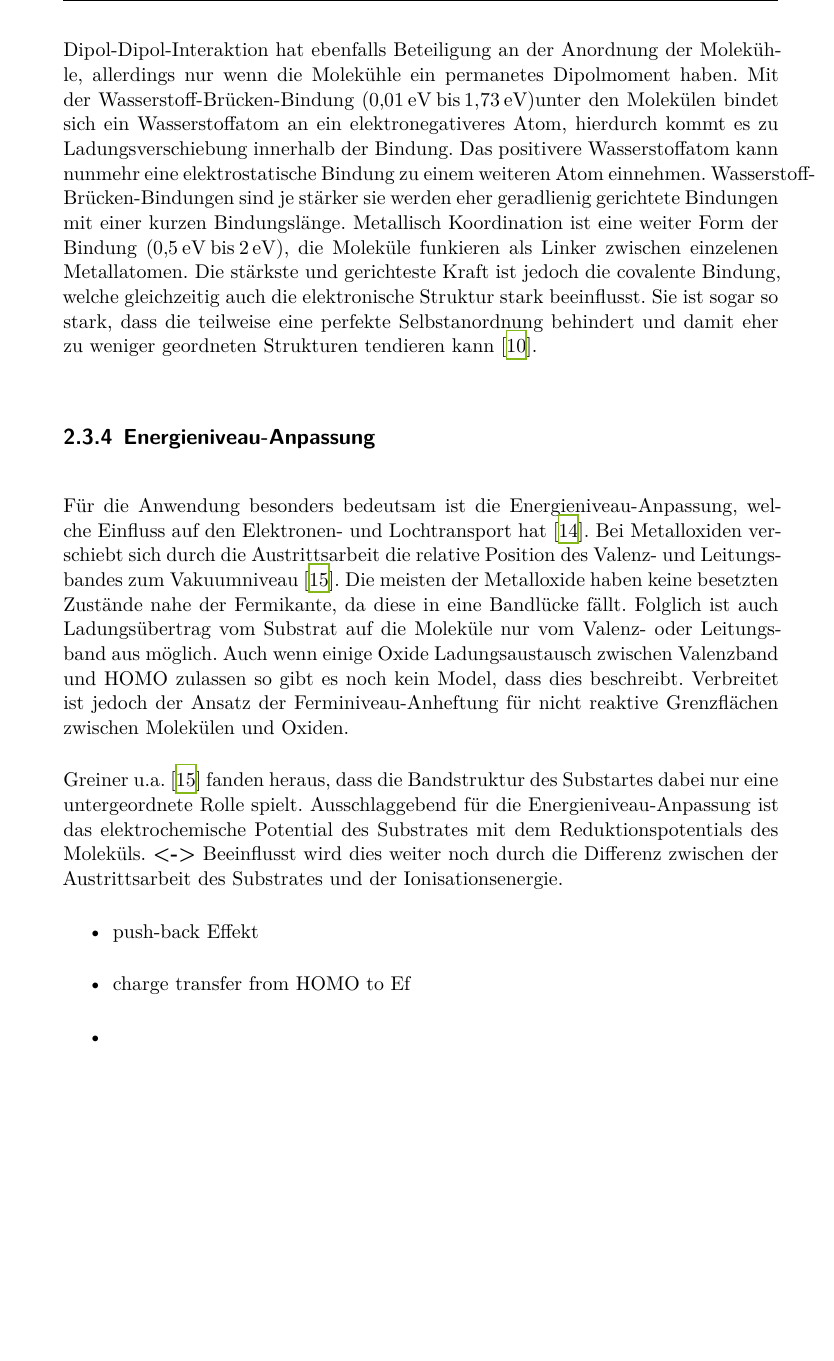
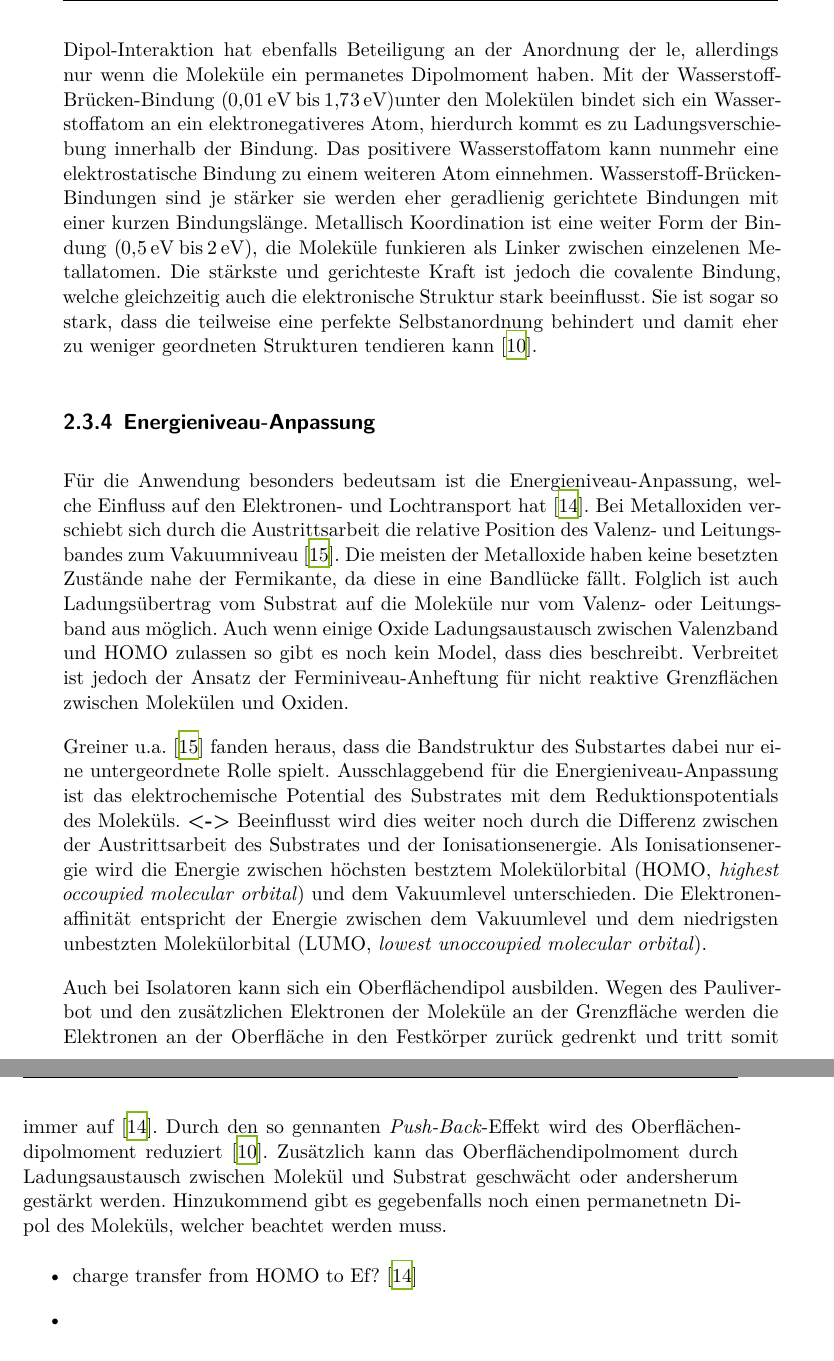
Before and after one commit to Vale112/master_thesis, a LaTeX thesis (thesis.tex, which reads content/02_Grundlagen.tex): part of page 14 of 49 before the commit and two parts of pages 14 and 15 of 49 after it, the two joined at a grey line, cut so that both start at the same text, the shorter picture padded with empty space. Compiled offline with XeLaTeX.

Commit message:
Updated Energy alignment

```diff
--- a/content/02_Grundlagen.tex
+++ b/content/02_Grundlagen.tex
@@ -193,7 +193,7 @@
             Dabei sind vor Allem gerichtete Kräfte wichtig um die Regelmäßigkeit zu erhalten.
             Schwächste und ungerichteste Kraft ist die Van-der-Waals-Kraft, genauer die Debye-Wechselwirkung (\SIrange{0.02}{0.1}{\electronvolt}), die allerdings sehr langreichweitig ist.
             Weitere Ursache ist der Einfluss des Substrates auf die Wechselwirkung den Molekülen untereinander, z.B. durch Oszillationen des Oberflächenpotentials.
-            Die Keeson-Wechselwirkung als Ursache der Dipol-Dipol-Interaktion hat ebenfalls Beteiligung an der Anordnung der Molekühle, allerdings nur wenn die Molekühle ein permanetes Dipolmoment haben.
+            Die Keeson-Wechselwirkung als Ursache der Dipol-Dipol-Interaktion hat ebenfalls Beteiligung an der Anordnung der le, allerdings nur wenn die Moleküle ein permanetes Dipolmoment haben.
             Mit der Wasserstoff-Brücken-Bindung (\SIrange{0.01}{1.73}{\electronvolt})unter den Molekülen bindet sich ein Wasserstoffatom an ein elektronegativeres Atom, hierdurch kommt es zu Ladungsverschiebung innerhalb der Bindung.
             Das positivere Wasserstoffatom kann nunmehr eine elektrostatische Bindung zu einem weiteren Atom einnehmen.
             Wasserstoff-Brücken-Bindungen sind je stärker sie werden eher geradlienig gerichtete Bindungen mit einer kurzen Bindungslänge.
@@ -212,9 +212,18 @@
         Greiner u.a. \cite{IF_3} fanden heraus, dass die Bandstruktur des Substartes dabei nur eine untergeordnete Rolle spielt.
         Ausschlaggebend für die Energieniveau-Anpassung ist das elektrochemische Potential des Substrates mit dem Reduktionspotentials des Moleküls. \textbf{<->}
         Beeinflusst wird dies weiter noch durch die Differenz zwischen der Austrittsarbeit des Substrates und der Ionisationsenergie.
+        Als Ionisationsenergie wird die Energie zwischen höchsten bestztem Molekülorbital (HOMO, \textit{highest occoupied molecular orbital}) und dem Vakuumlevel unterschieden.
+        Die Elektronenaffinität entspricht der Energie zwischen dem Vakuumlevel und dem niedrigsten unbestzten Molekülorbital (LUMO, \textit{lowest unoccoupied molecular orbital}).
+
+        Auch bei Isolatoren kann sich ein Oberflächendipol ausbilden.
+        Wegen des Pauliverbot und den zusätzlichen Elektronen der Moleküle an der Grenzfläche werden die Elektronen an der Oberfläche in den Festkörper zurück gedrenkt und tritt somit immer auf~\cite{IF_4}.
+        Durch den so gennanten \textit{Push-Back}-Effekt wird des Oberflächendipolmoment reduziert~\cite{IF_1}.
+        Zusätzlich kann das Oberflächendipolmoment durch Ladungsaustausch zwischen Molekül und Substrat geschwächt oder andersherum gestärkt werden.
+        Hinzukommend gibt es gegebenfalls noch einen permanetnetn Dipol des Moleküls, welcher beachtet werden muss.
+
+
         \begin{itemize}
-            \item push-back Effekt
-            \item charge transfer from HOMO to Ef
+            \item charge transfer from HOMO to Ef? \cite{IF_4}
             \item
         \end{itemize}
 
```
